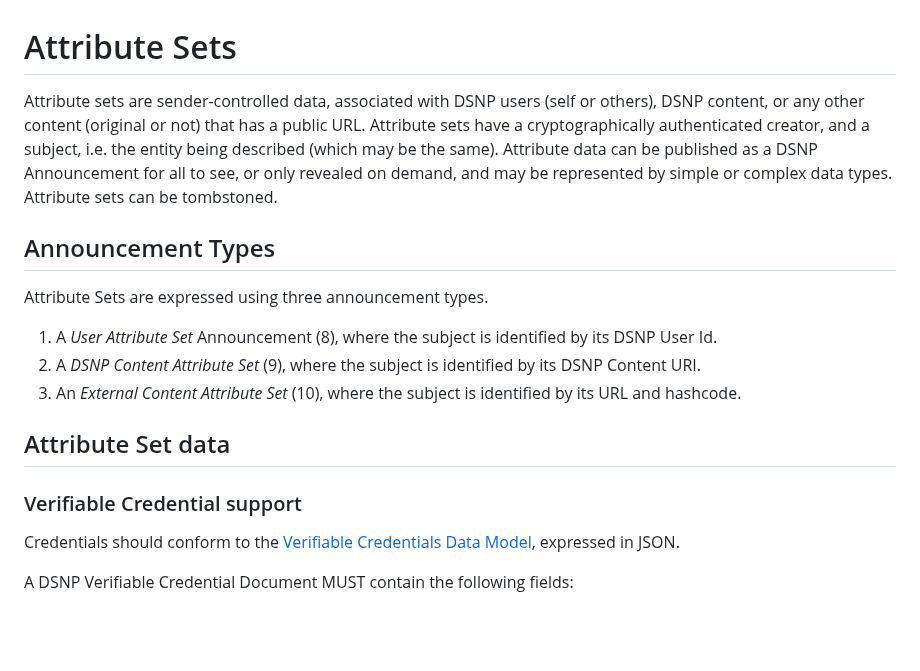
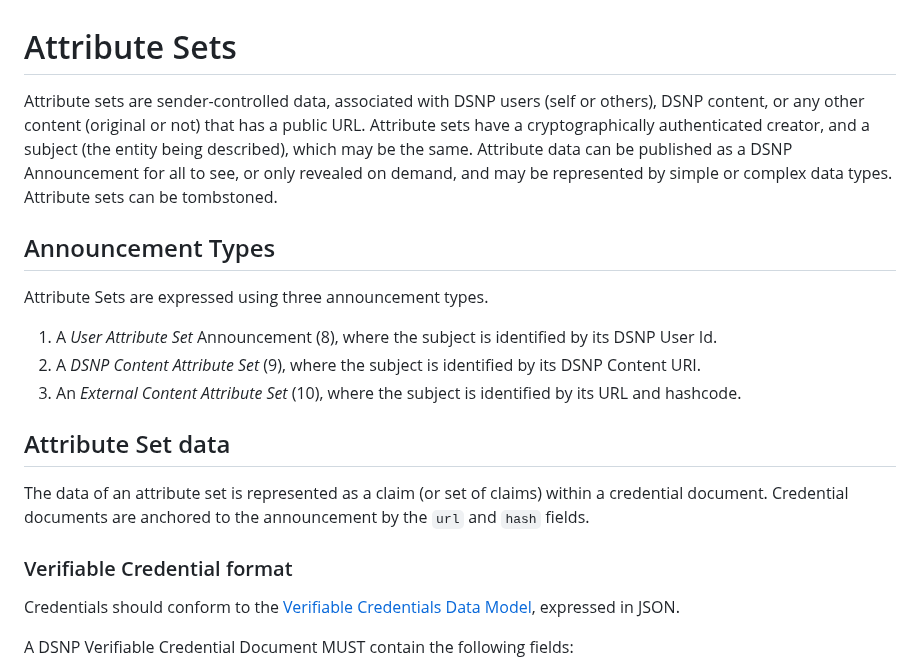
Before and after one commit to LibertyDSNP/spec, a Markdown page: pages/DSNP/AttributeSets.md, the part around one of its changes. Drawn GitHub-style; blank space fills up the shorter version.

```diff
--- a/pages/DSNP/AttributeSets.md
+++ b/pages/DSNP/AttributeSets.md
@@ -1,6 +1,9 @@
 # Attribute Sets
 
-Attribute sets are sender-controlled data, associated with DSNP users (self or others), DSNP content, or any other content (original or not) that has a public URL. Attribute sets have a cryptographically authenticated creator, and a subject, i.e. the entity being described (which may be the same). Attribute data can be published as a DSNP Announcement for all to see, or only revealed on demand, and may be represented by simple or complex data types. Attribute sets can be tombstoned.
+Attribute sets are sender-controlled data, associated with DSNP users (self or others), DSNP content, or any other content (original or not) that has a public URL.
+Attribute sets have a cryptographically authenticated creator, and a subject (the entity being described), which may be the same.
+Attribute data can be published as a DSNP Announcement for all to see, or only revealed on demand, and may be represented by simple or complex data types.
+Attribute sets can be tombstoned.
 
 ## Announcement Types
 
@@ -12,7 +15,10 @@ Attribute Sets are expressed using three announcement types.
 
 ## Attribute Set data
 
-### Verifiable Credential support
+The data of an attribute set is represented as a claim (or set of claims) within a credential document.
+Credential documents are anchored to the announcement by the `url` and `hash` fields.
+
+### Verifiable Credential format
 
 Credentials should conform to the [Verifiable Credentials Data Model](https://www.w3.org/TR/2022/REC-vc-data-model-20220303/), expressed in JSON.
 
```
Also changed, not shown: other parts of pages/DSNP/AttributeSets.md (+41 -8 lines).
